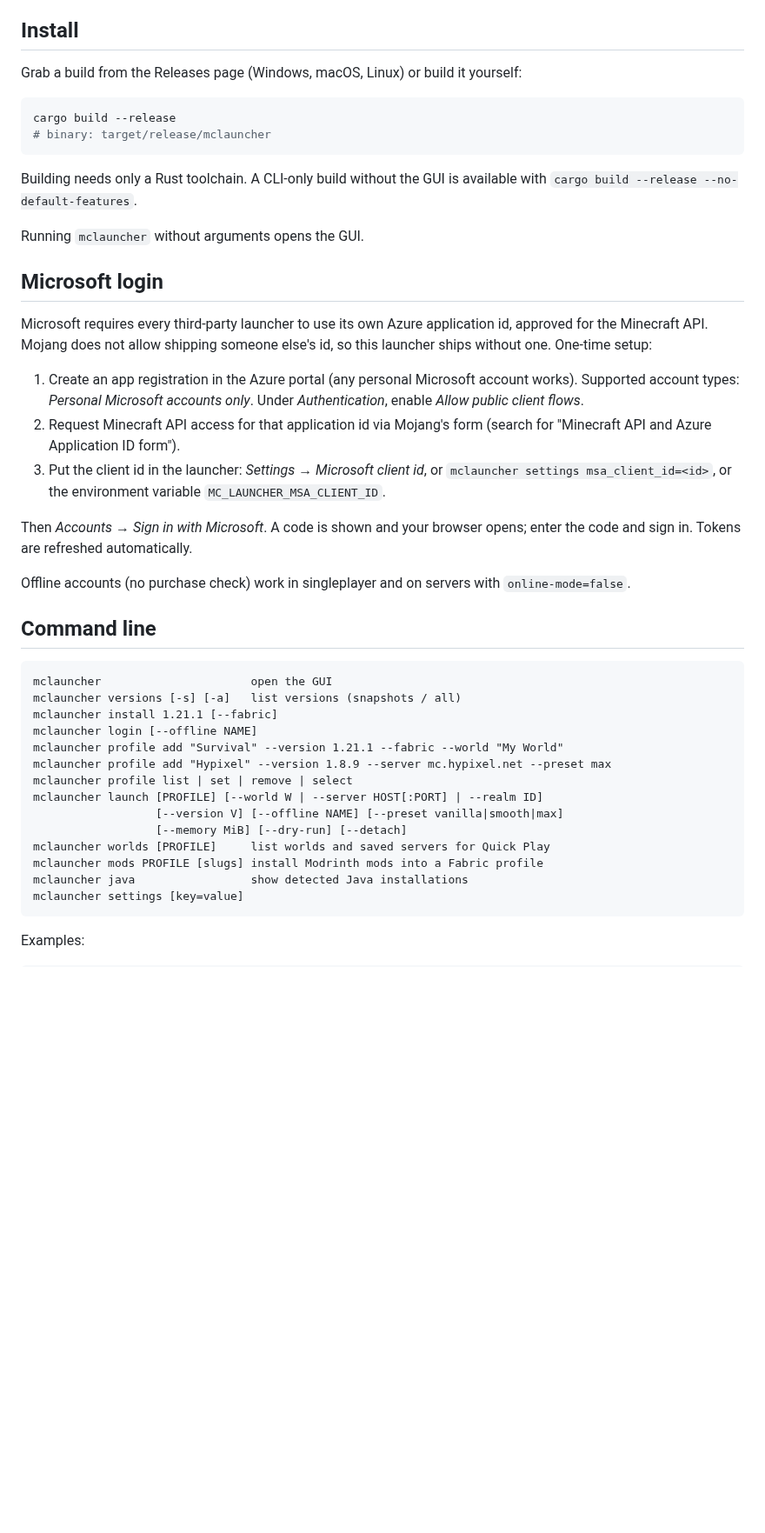
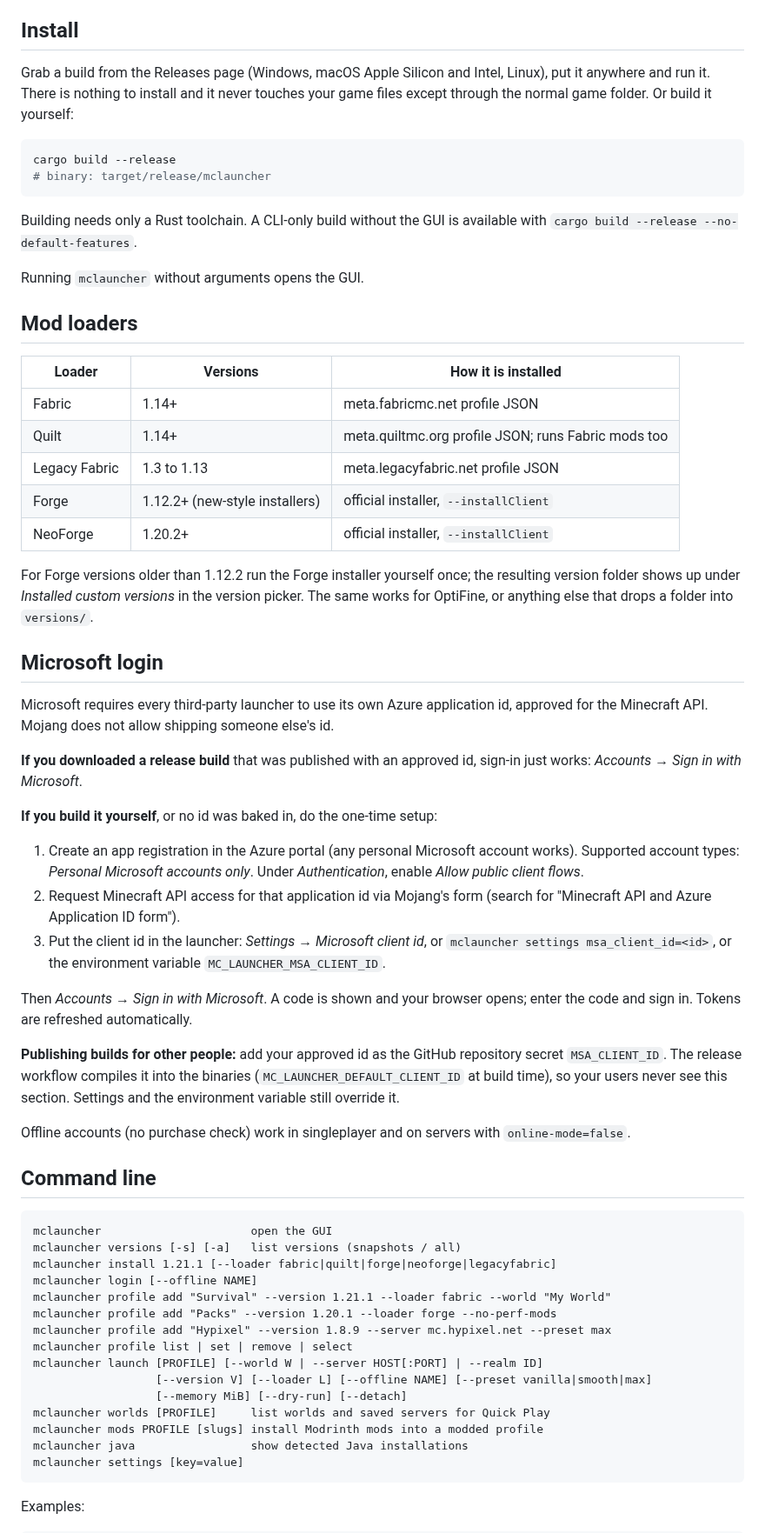
Before and after one commit to JackyMaki/Minecraft-Launcher, a Markdown page: README.md, the part around one of its changes. Shown at 87% size. Drawn GitHub-style; blank space fills up the shorter version.

````diff
--- a/README.md
+++ b/README.md
@@ -56,7 +63,9 @@ straight to where you want to be.
 
 ## Install
 
-Grab a build from the Releases page (Windows, macOS, Linux) or build it
+Grab a build from the Releases page (Windows, macOS Apple Silicon and Intel,
+Linux), put it anywhere and run it. There is nothing to install and it never
+touches your game files except through the normal game folder. Or build it
 yourself:
 
 ```sh
@@ -69,11 +78,31 @@ available with `cargo build --release --no-default-features`.
 
 Running `mclauncher` without arguments opens the GUI.
 
+## Mod loaders
+
+| Loader | Versions | How it is installed |
+| --- | --- | --- |
+| Fabric | 1.14+ | meta.fabricmc.net profile JSON |
+| Quilt | 1.14+ | meta.quiltmc.org profile JSON; runs Fabric mods too |
+| Legacy Fabric | 1.3 to 1.13 | meta.legacyfabric.net profile JSON |
+| Forge | 1.12.2+ (new-style installers) | official installer, `--installClient` |
+| NeoForge | 1.20.2+ | official installer, `--installClient` |
+
+For Forge versions older than 1.12.2 run the Forge installer yourself once;
+the resulting version folder shows up under *Installed custom versions* in
+the version picker. The same works for OptiFine, or anything else that drops
+a folder into `versions/`.
+
 ## Microsoft login
 
 Microsoft requires every third-party launcher to use its own Azure
 application id, approved for the Minecraft API. Mojang does not allow shipping
-someone else's id, so this launcher ships without one. One-time setup:
+someone else's id.
+
+**If you downloaded a release build** that was published with an approved id,
+sign-in just works: *Accounts → Sign in with Microsoft*.
+
+**If you build it yourself**, or no id was baked in, do the one-time setup:
 
 1. Create an app registration in the Azure portal (any personal Microsoft
    account works). Supported account types: *Personal Microsoft accounts
@@ -87,6 +116,11 @@ someone else's id, so this launcher ships without one. One-time setup:
 Then *Accounts → Sign in with Microsoft*. A code is shown and your browser
 opens; enter the code and sign in. Tokens are refreshed automatically.
 
+**Publishing builds for other people:** add your approved id as the GitHub
+repository secret `MSA_CLIENT_ID`. The release workflow compiles it into the
+binaries (`MC_LAUNCHER_DEFAULT_CLIENT_ID` at build time), so your users never
+see this section. Settings and the environment variable still override it.
+
 Offline accounts (no purchase check) work in singleplayer and on servers with
 `online-mode=false`.
 
@@ -95,16 +129,17 @@ Offline accounts (no purchase check) work in singleplayer and on servers with
 ```text
 mclauncher                      open the GUI
 mclauncher versions [-s] [-a]   list versions (snapshots / all)
-mclauncher install 1.21.1 [--fabric]
+mclauncher install 1.21.1 [--loader fabric|quilt|forge|neoforge|legacyfabric]
 mclauncher login [--offline NAME]
-mclauncher profile add "Survival" --version 1.21.1 --fabric --world "My World"
+mclauncher profile add "Survival" --version 1.21.1 --loader fabric --world "My World"
+mclauncher profile add "Packs" --version 1.20.1 --loader forge --no-perf-mods
 mclauncher profile add "Hypixel" --version 1.8.9 --server mc.hypixel.net --preset max
 mclauncher profile list | set | remove | select
 mclauncher launch [PROFILE] [--world W | --server HOST[:PORT] | --realm ID]
-                  [--version V] [--offline NAME] [--preset vanilla|smooth|max]
+                  [--version V] [--loader L] [--offline NAME] [--preset vanilla|smooth|max]
                   [--memory MiB] [--dry-run] [--detach]
 mclauncher worlds [PROFILE]     list worlds and saved servers for Quick Play
-mclauncher mods PROFILE [slugs] install Modrinth mods into a Fabric profile
+mclauncher mods PROFILE [slugs] install Modrinth mods into a modded profile
 mclauncher java                 show detected Java installations
 mclauncher settings [key=value]
 ```
````
Also changed, not shown: other parts of README.md (+22 -11 lines), assets/screenshot.png, 15 other files.
